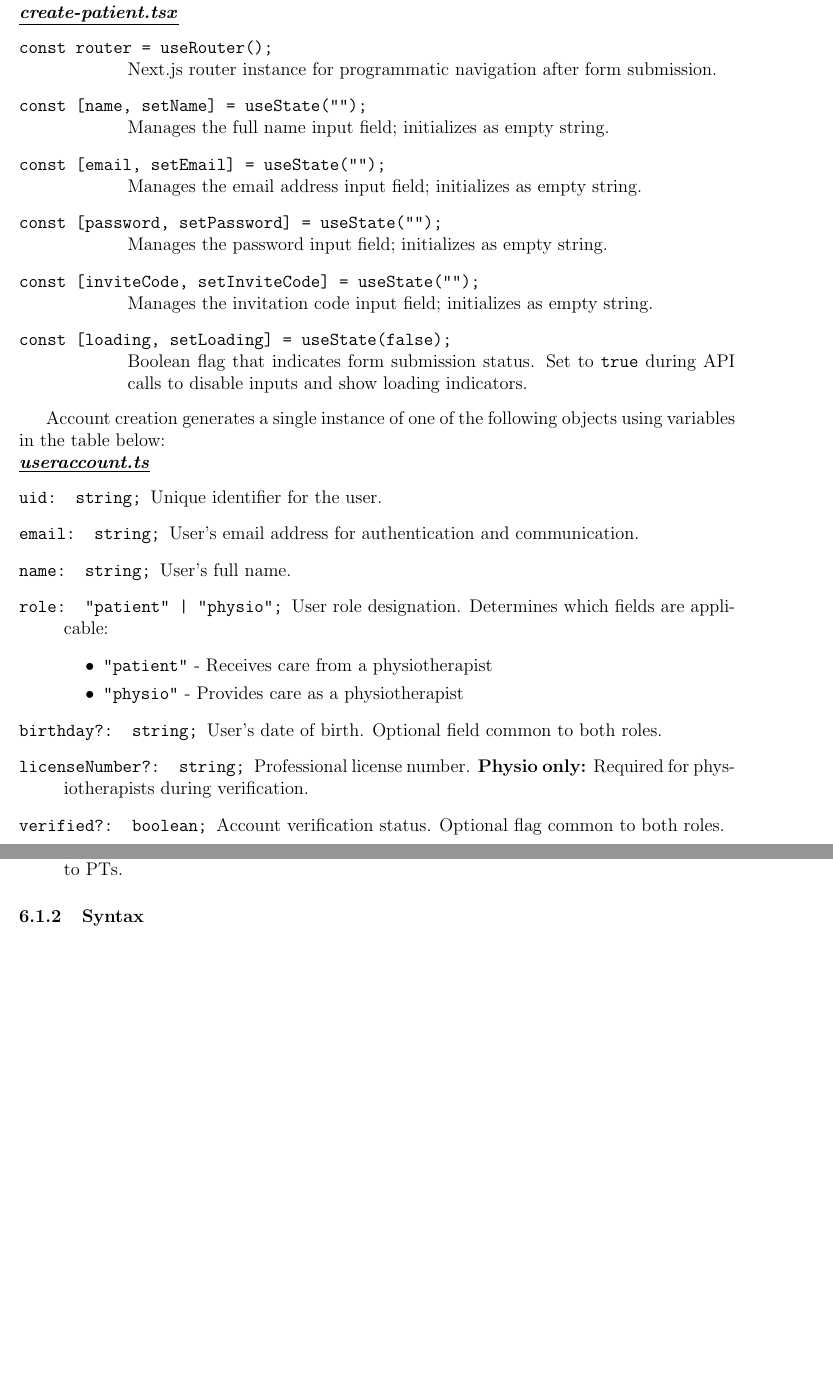
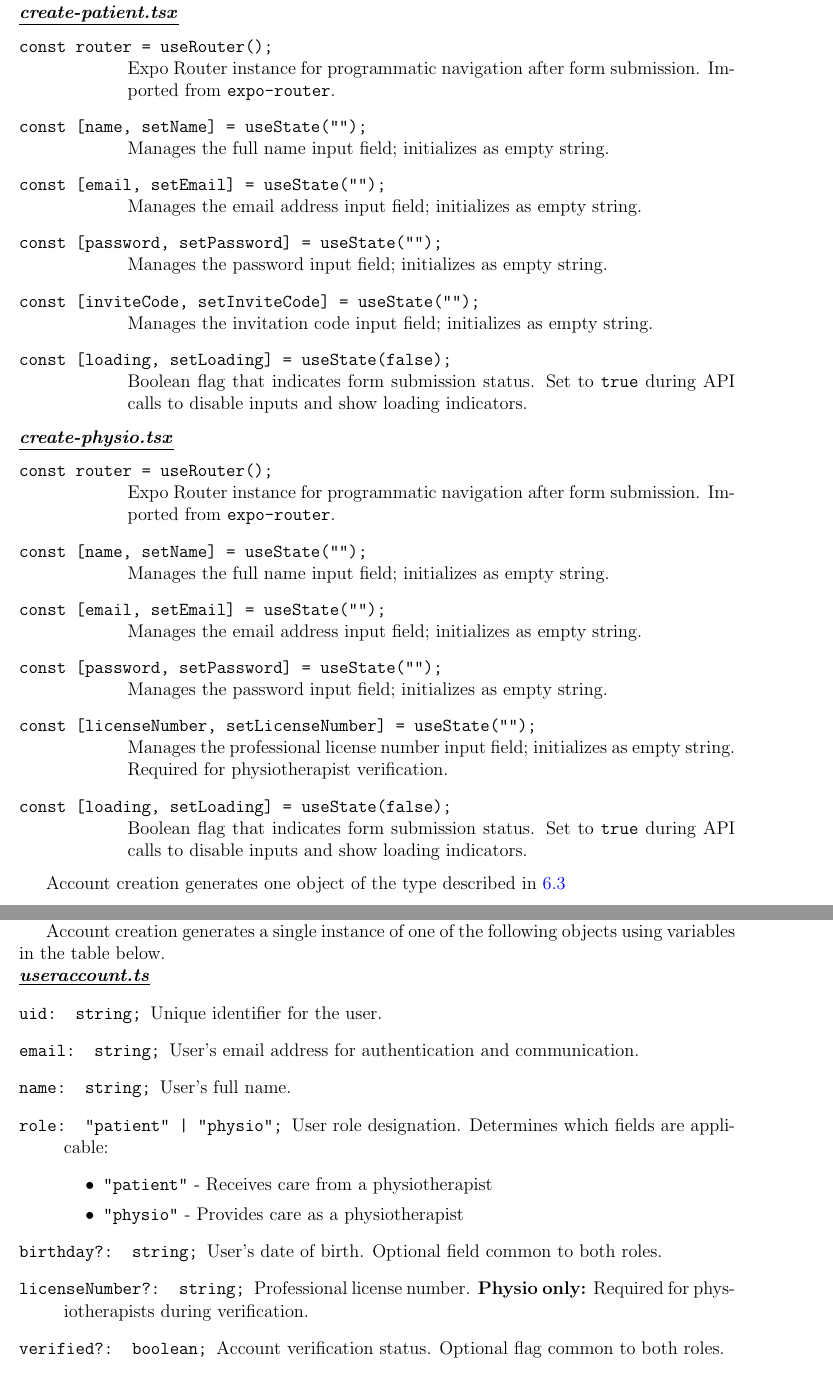
Before and after one commit to M9Huynh/technically-functional, a LaTeX document (docs/Design/SoftDetailedDes/MIS.tex): two parts of pages 8 and 9 of 42 before the commit and two parts of pages 8 and 15 of 43 after it, joined at a grey line, cut so that both start at the same text, the shorter picture padded with empty space. Compiled offline with pdfLaTeX.

Commit message:
on to syntax

```diff
--- a/docs/Design/SoftDetailedDes/MIS.tex
+++ b/docs/Design/SoftDetailedDes/MIS.tex
@@ -202,7 +202,7 @@ All the variables used in each class are listed below:\\
 \underline{\textbf{\textit{create-patient.tsx}}}
 \begin{description}[style=nextline, leftmargin=2.5cm]
 \item[\texttt{const router = useRouter();}]
-    Next.js router instance for programmatic navigation after form submission.
+    Expo Router instance for programmatic navigation after form submission. Imported from \texttt{expo-router}.
 
 \item[\texttt{const [name, setName] = useState("");}]
     Manages the full name input field; initializes as empty string.
@@ -220,30 +220,3 @@ All the variables used in each class are listed below:\\
     Boolean flag that indicates form submission status. Set to \texttt{true} during API calls to disable inputs and show loading indicators.
 \end{description}
 
-Account creation generates a single instance of one of the following objects using variables in the table below:\\
-\underline{\textbf{\textit{useraccount.ts}}}
-\begin{description}
-\item[\texttt{uid: string;}]
-    Unique identifier for the user.
-
-\item[\texttt{email: string;}]
-    User's email address for authentication and communication.
-
-\item[\texttt{name: string;}]
-    User's full name.
-
-\item[\texttt{role: "patient" | "physio";}]
-    User role designation. Determines which fields are applicable:
-    \begin{itemize}
-        \item \texttt{"patient"} - Receives care from a physiotherapist
-        \item \texttt{"physio"} - Provides care as a physiotherapist
-    \end{itemize}
-
-\item[\texttt{birthday?: string;}]
-    User's date of birth. Optional field common to both roles.
-
-\item[\texttt{licenseNumber?: string;}]
-    Professional license number. \textbf{Physio only:} Required for physiotherapists during verification.
-
-\item[\texttt{verified?: boolean;}]
-    Account verification status. Optional flag common to both roles.
@@ -268,2 +224,21 @@ Account creation generates a single instance of one of the following objects usi
+\noindent \underline{\textbf{\textit{create-physio.tsx}}}
+\begin{description}[style=nextline, leftmargin=2.5cm]
+\item[\texttt{const router = useRouter();}]
+    Expo Router instance for programmatic navigation after form submission. Imported from \texttt{expo-router}.
+
+\item[\texttt{const [name, setName] = useState("");}]
+    Manages the full name input field; initializes as empty string.
+
+\item[\texttt{const [email, setEmail] = useState("");}]
+    Manages the email address input field; initializes as empty string.
+
+\item[\texttt{const [password, setPassword] = useState("");}]
+    Manages the password input field; initializes as empty string.
+
+\item[\texttt{const [licenseNumber, setLicenseNumber] = useState("");}]
+    Manages the professional license number input field; initializes as empty string. Required for physiotherapist verification.
+
+\item[\texttt{const [loading, setLoading] = useState(false);}]
+    Boolean flag that indicates form submission status. Set to \texttt{true} during API calls to disable inputs and show loading indicators.
 \end{description}
 
@@ -277,5 +245,5 @@ Account creation generates a single instance of one of the following objects usi
-    \item \textbf{Note:} \texttt{physioId} and \texttt{inviteCode} are exclusive to patients; \texttt{licenseNumber} is exclusive to PTs.
-\end{itemize}
+Account creation generates one object of the type described in \ref{section:user account}
+
 
 
 \subsubsection{Syntax}
@@ -567,3 +535,32 @@ NA
 
 This module's purpose is facilitate data manipulation within the user database tables. It was created as a separate component
 to simplify implementation.
+
+%%%%%%%%%%%%%%%%%%%%%%%%%%%\\\\\\\\\
+Account creation generates a single instance of one of the following objects using variables in the table below.\\
+\underline{\textbf{\textit{useraccount.ts}}}
+\begin{description}
+\item[\texttt{uid: string;}]
+    Unique identifier for the user.
+
+\item[\texttt{email: string;}]
+    User's email address for authentication and communication.
+
+\item[\texttt{name: string;}]
+    User's full name.
+
+\item[\texttt{role: "patient" | "physio";}]
+    User role designation. Determines which fields are applicable:
+    \begin{itemize}
+        \item \texttt{"patient"} - Receives care from a physiotherapist
+        \item \texttt{"physio"} - Provides care as a physiotherapist
+    \end{itemize}
+
+\item[\texttt{birthday?: string;}]
+    User's date of birth. Optional field common to both roles.
+
+\item[\texttt{licenseNumber?: string;}]
+    Professional license number. \textbf{Physio only:} Required for physiotherapists during verification.
+
+\item[\texttt{verified?: boolean;}]
+    Account verification status. Optional flag common to both roles.
```
Also changed, not shown: docs/Design/SoftDetailedDes/MIS.pdf, docs/Design/SoftDetailedDes/MIS.tex (59 more changed lines).
